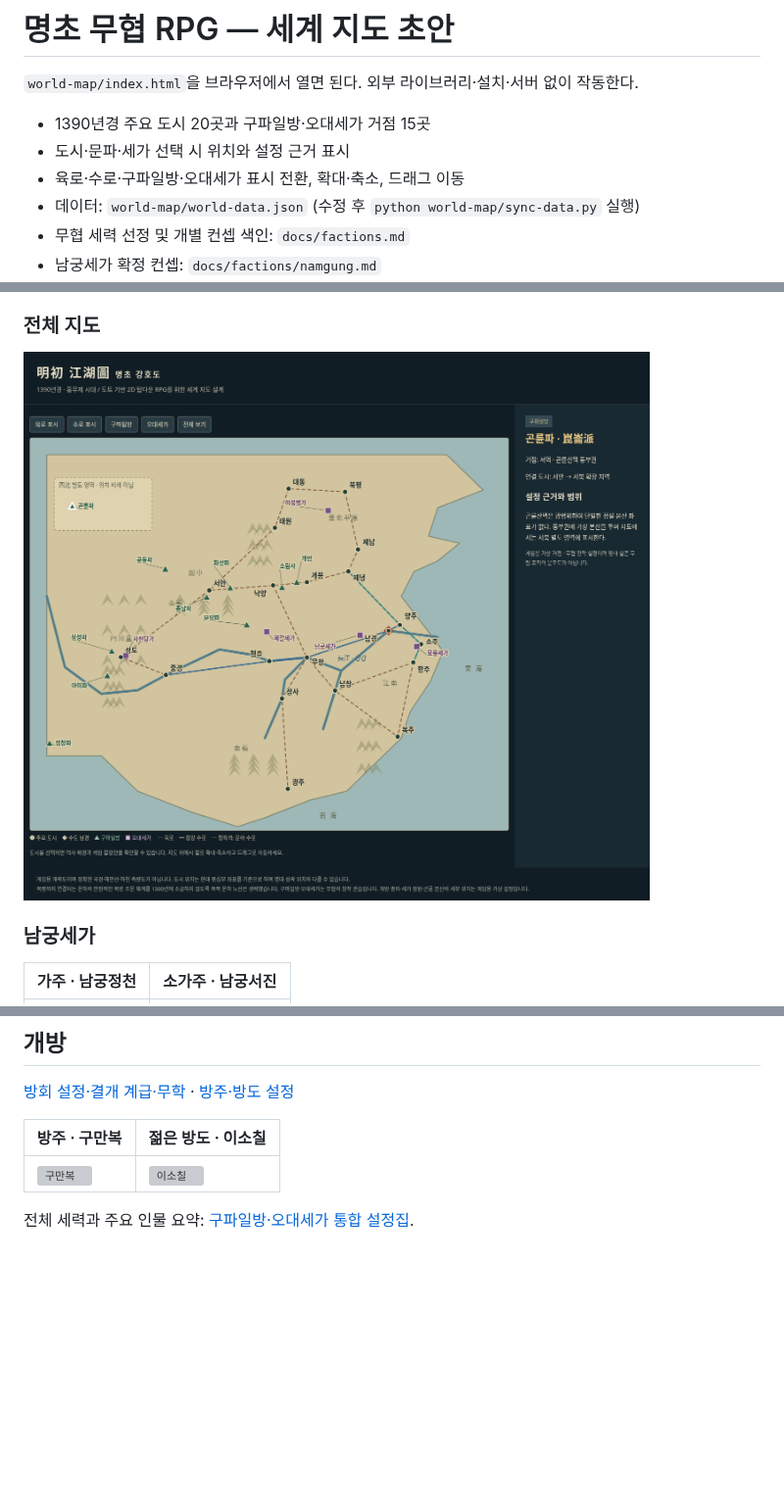
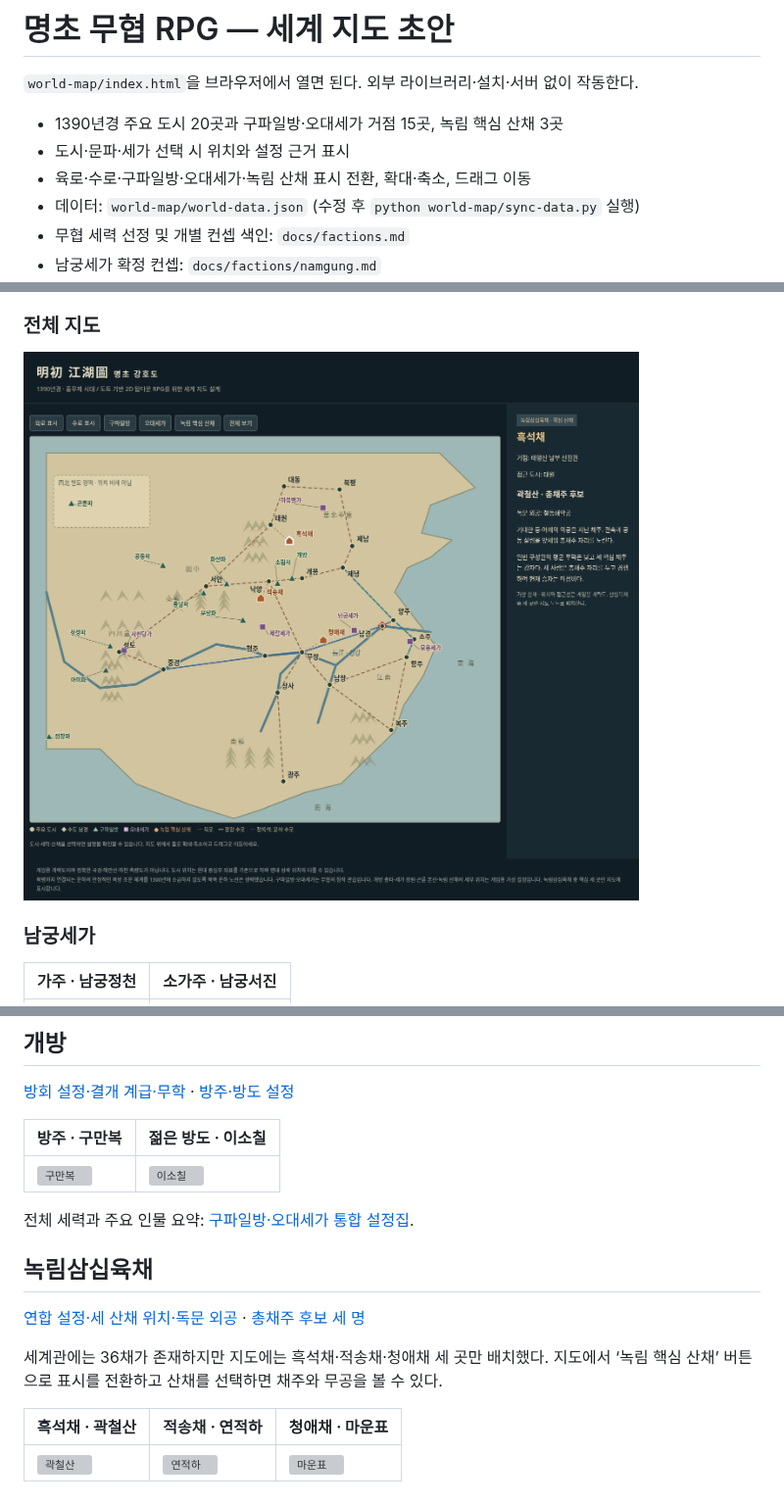
Before and after one commit to UTopia0525/-, a Markdown page: README.md, 3 parts joined by grey strips. Shown at 98% size. GitHub-like rendering; pictures changed too: docs/world-map-preview.png; blank space fills up the shorter version; grey boxes are pictures that could not be loaded.

Commit message:
Add Greenwood's three rival chiefs, portraits and map camps

```diff
--- a/README.md
+++ b/README.md
@@ -2,9 +2,9 @@
 
 `world-map/index.html`을 브라우저에서 열면 된다. 외부 라이브러리·설치·서버 없이 작동한다.
 
-- 1390년경 주요 도시 20곳과 구파일방·오대세가 거점 15곳
+- 1390년경 주요 도시 20곳과 구파일방·오대세가 거점 15곳, 녹림 핵심 산채 3곳
 - 도시·문파·세가 선택 시 위치와 설정 근거 표시
-- 육로·수로·구파일방·오대세가 표시 전환, 확대·축소, 드래그 이동
+- 육로·수로·구파일방·오대세가·녹림 산채 표시 전환, 확대·축소, 드래그 이동
 - 데이터: `world-map/world-data.json` (수정 후 `python world-map/sync-data.py` 실행)
 - 무협 세력 선정 및 개별 컨셉 색인: `docs/factions.md`
 - 남궁세가 확정 컨셉: `docs/factions/namgung.md`
@@ -157,3 +157,13 @@ GitHub에서 아래 링크를 누르면 각 PNG를 확인하고 다운로드할
 | ![구만복](assets/portraits/beggars/gumanbok.png) | ![이소칠](assets/portraits/beggars/leesochil.png) |
 
 전체 세력과 주요 인물 요약: [구파일방·오대세가 통합 설정집](docs/factions-overview.md).
+
+## 녹림삼십육채
+
+[연합 설정·세 산채 위치·독문 외공](docs/factions/greenwood.md) · [총채주 후보 세 명](docs/characters/greenwood.md)
+
+세계관에는 36채가 존재하지만 지도에는 흑석채·적송채·청애채 세 곳만 배치했다. 지도에서 ‘녹림 핵심 산채’ 버튼으로 표시를 전환하고 산채를 선택하면 채주와 무공을 볼 수 있다.
+
+| 흑석채 · 곽철산 | 적송채 · 연적하 | 청애채 · 마운표 |
+|---|---|---|
+| ![곽철산](assets/portraits/greenwood/gwatcheolsan.png) | ![연적하](assets/portraits/greenwood/yeonjeokha.png) | ![마운표](assets/portraits/greenwood/maunpyo.png) |
```
Also changed, not shown: docs/characters/greenwood.md (added, +47 -0 lines), docs/factions.md (+4 -0 lines), docs/factions/greenwood.md (added, +45 -0 lines), docs/world-setting.md (+4 -0 lines), 5 other files.
